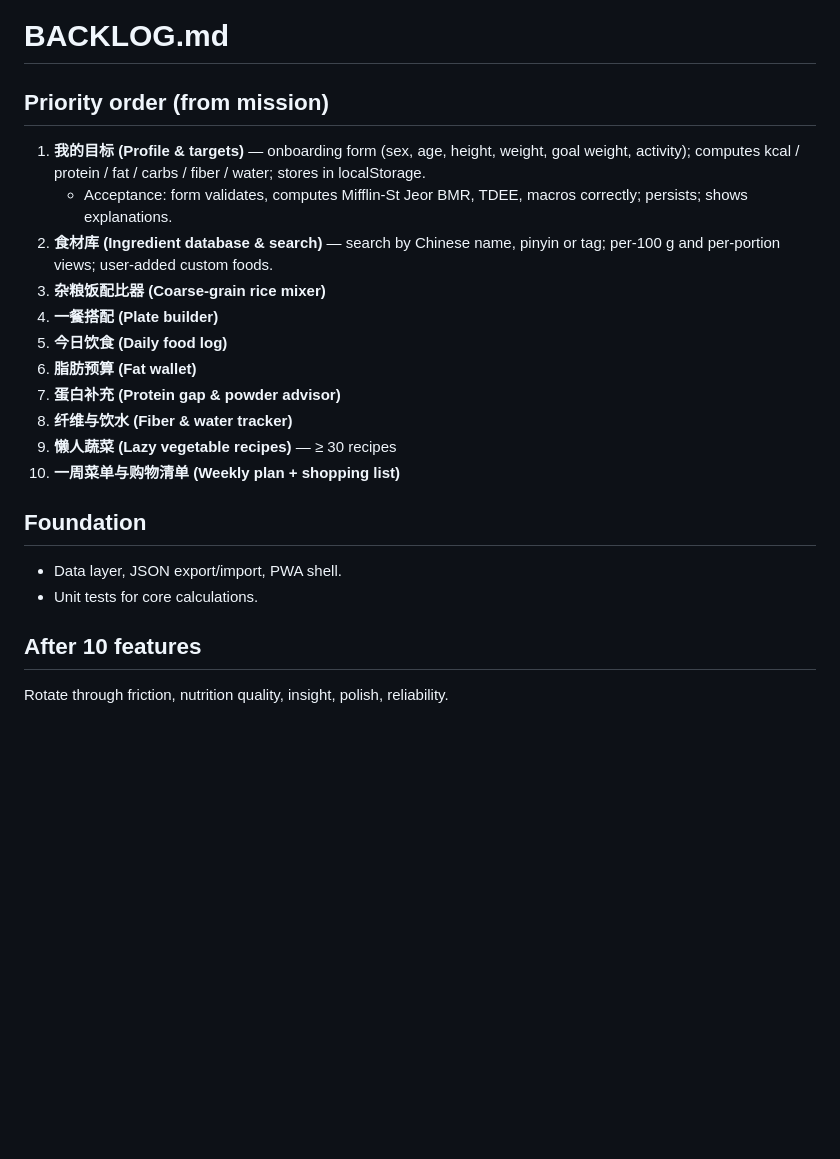
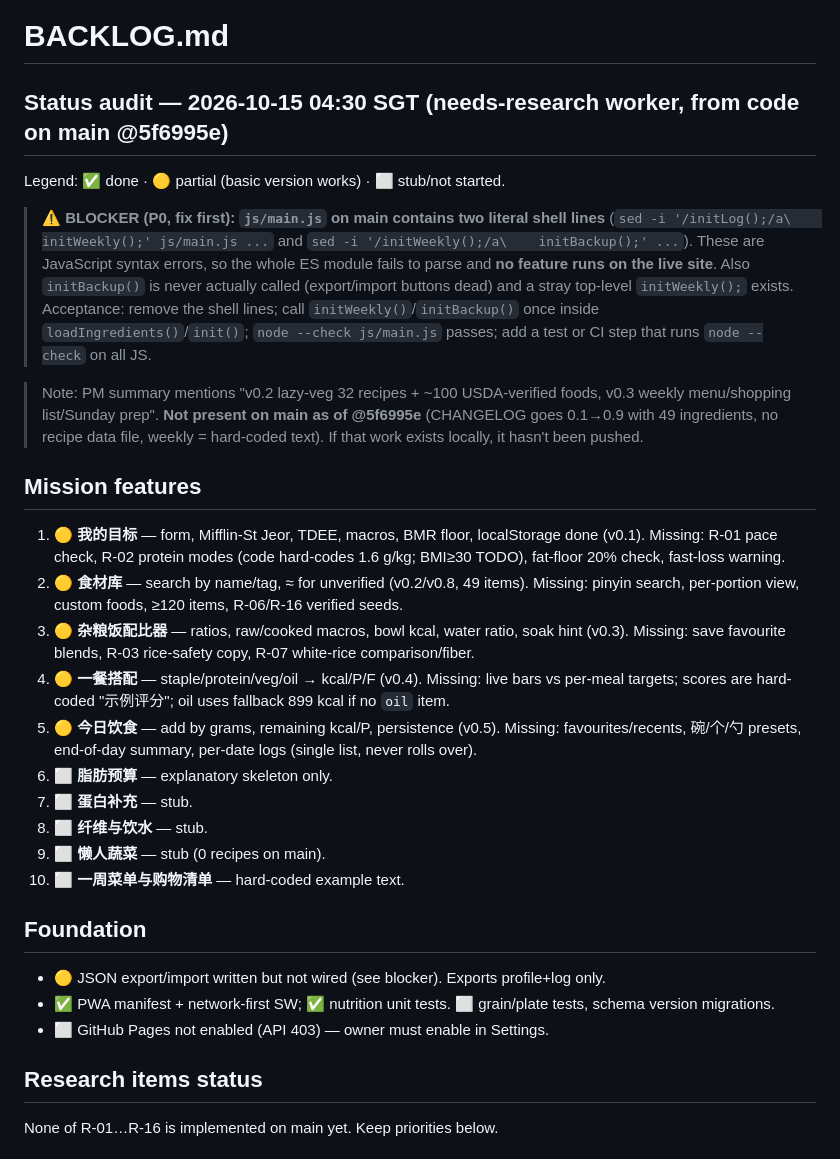
Before and after one commit to grot666/culiang-jianzhi-chufang, a Markdown page: BACKLOG.md, the part around one of its changes. Rendered like a GitHub page; blank space fills up the shorter version.

Commit message:
docs: backlog status audit vs code @5f6995e + next batch N-01..N-08 (R5)

```diff
--- a/BACKLOG.md
+++ b/BACKLOG.md
@@ -1,23 +1,30 @@
 # BACKLOG.md
 
-## Priority order (from mission)
+## Status audit — 2026-10-15 04:30 SGT (needs-research worker, from code on main @5f6995e)
+Legend: ✅ done · 🟡 partial (basic version works) · ⬜ stub/not started.
 
-1. **我的目标 (Profile & targets)** — onboarding form (sex, age, height, weight, goal weight, activity); computes kcal / protein / fat / carbs / fiber / water; stores in localStorage.
-   - Acceptance: form validates, computes Mifflin-St Jeor BMR, TDEE, macros correctly; persists; shows explanations.
-2. **食材库 (Ingredient database & search)** — search by Chinese name, pinyin or tag; per-100 g and per-portion views; user-added custom foods.
-3. **杂粮饭配比器 (Coarse-grain rice mixer)**
-4. **一餐搭配 (Plate builder)**
-5. **今日饮食 (Daily food log)**
-6. **脂肪预算 (Fat wallet)**
-7. **蛋白补充 (Protein gap & powder advisor)**
-8. **纤维与饮水 (Fiber & water tracker)**
-9. **懒人蔬菜 (Lazy vegetable recipes)** — ≥ 30 recipes
-10. **一周菜单与购物清单 (Weekly plan + shopping list)**
+> **⚠️ BLOCKER (P0, fix first): `js/main.js` on main contains two literal shell lines** (`sed -i '/initLog();/a\    initWeekly();' js/main.js ...` and `sed -i '/initWeekly();/a\    initBackup();' ...`). These are JavaScript syntax errors, so the whole ES module fails to parse and **no feature runs on the live site**. Also `initBackup()` is never actually called (export/import buttons dead) and a stray top-level `initWeekly();` exists.
+> Acceptance: remove the shell lines; call `initWeekly()`/`initBackup()` once inside `loadIngredients()`/`init()`; `node --check js/main.js` passes; add a test or CI step that runs `node --check` on all JS.
+
+> Note: PM summary mentions "v0.2 lazy-veg 32 recipes + ~100 USDA-verified foods, v0.3 weekly menu/shopping list/Sunday prep". **Not present on main as of @5f6995e** (CHANGELOG goes 0.1→0.9 with 49 ingredients, no recipe data file, weekly = hard-coded text). If that work exists locally, it hasn't been pushed.
+
+## Mission features
+1. 🟡 **我的目标** — form, Mifflin-St Jeor, TDEE, macros, BMR floor, localStorage done (v0.1). Missing: R-01 pace check, R-02 protein modes (code hard-codes 1.6 g/kg; BMI≥30 TODO), fat-floor 20% check, fast-loss warning.
+2. 🟡 **食材库** — search by name/tag, ≈ for unverified (v0.2/v0.8, 49 items). Missing: pinyin search, per-portion view, custom foods, ≥120 items, R-06/R-16 verified seeds.
+3. 🟡 **杂粮饭配比器** — ratios, raw/cooked macros, bowl kcal, water ratio, soak hint (v0.3). Missing: save favourite blends, R-03 rice-safety copy, R-07 white-rice comparison/fiber.
+4. 🟡 **一餐搭配** — staple/protein/veg/oil → kcal/P/F (v0.4). Missing: live bars vs per-meal targets; scores are hard-coded "示例评分"; oil uses fallback 899 kcal if no `oil` item.
+5. 🟡 **今日饮食** — add by grams, remaining kcal/P, persistence (v0.5). Missing: favourites/recents, 碗/个/勺 presets, end-of-day summary, per-date logs (single list, never rolls over).
+6. ⬜ **脂肪预算** — explanatory skeleton only.
+7. ⬜ **蛋白补充** — stub.
+8. ⬜ **纤维与饮水** — stub.
+9. ⬜ **懒人蔬菜** — stub (0 recipes on main).
+10. ⬜ **一周菜单与购物清单** — hard-coded example text.
 
 ## Foundation
-- Data layer, JSON export/import, PWA shell.
-- Unit tests for core calculations.
+- 🟡 JSON export/import written but not wired (see blocker). Exports profile+log only.
+- ✅ PWA manifest + network-first SW; ✅ nutrition unit tests. ⬜ grain/plate tests, schema version migrations.
+- ⬜ GitHub Pages not enabled (API 403) — owner must enable in Settings.
 
-## After 10 features
-Rotate through friction, nutrition quality, insight, polish, reliability.
+## Research items status
+None of R-01…R-16 is implemented on main yet. Keep priorities below.
 
```
Also changed, not shown: other parts of BACKLOG.md (+45 -20 lines).
